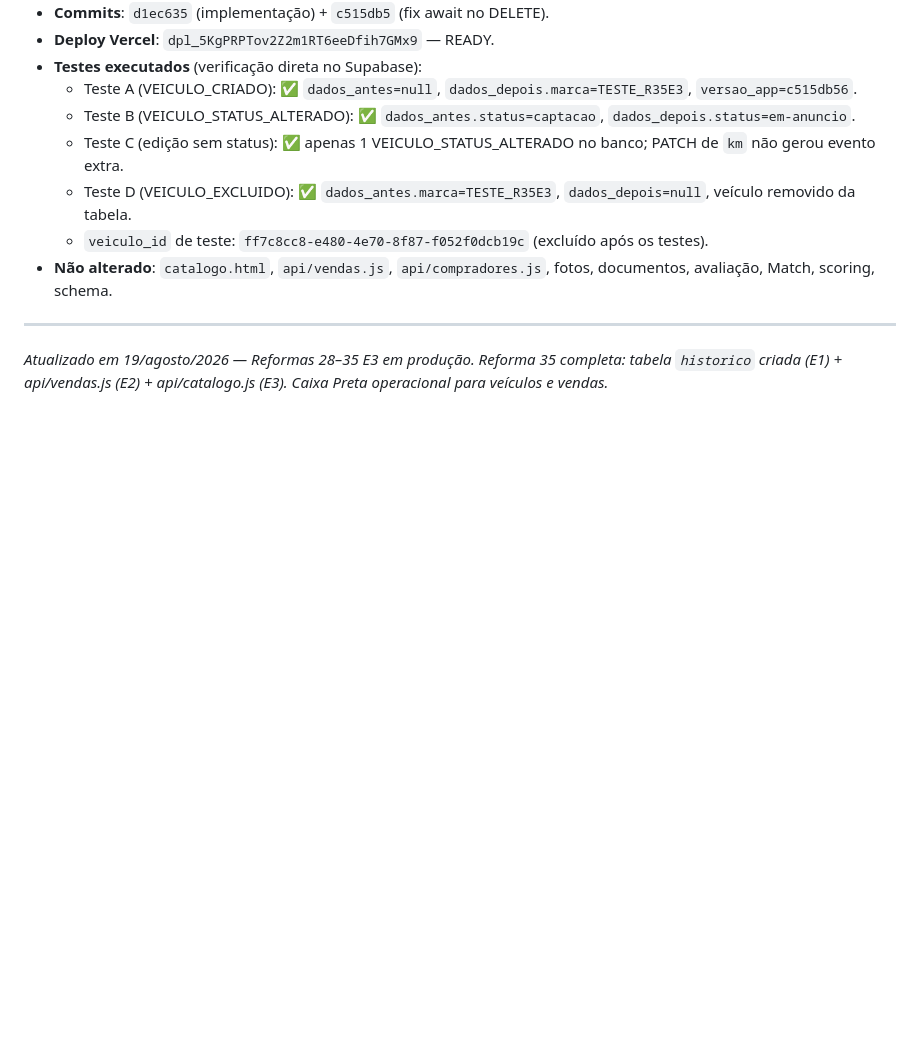
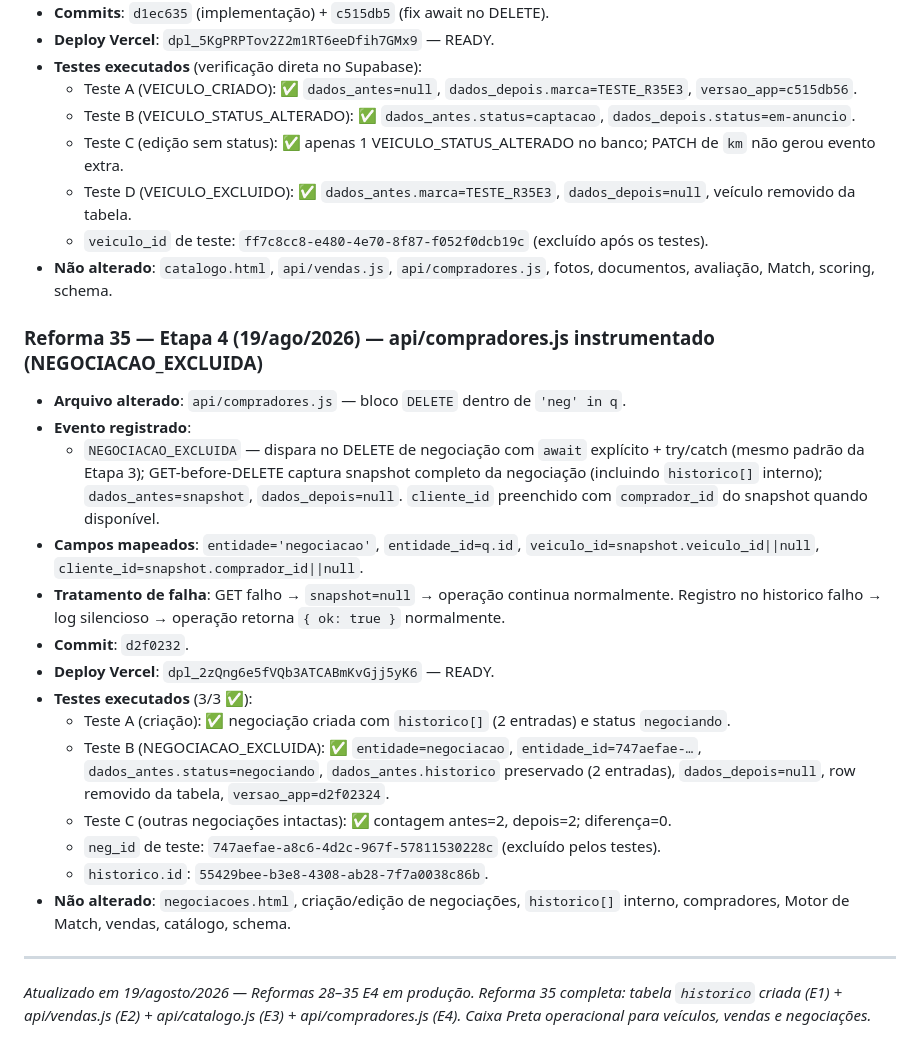
Before and after one commit to Carronarederepasses/gerador-cnr, a Markdown page: CLAUDE.md, the part around the change. Drawn GitHub-style; blank space fills up the shorter version.

Commit message:
checkpoint: Reforma 35 Etapa 4 — NEGOCIACAO_EXCLUIDA em producao
3 testes passados. neg_id de teste: 747aefae-a8c6-4d2c-967f-57811530228c (excluido).
historico.id: 55429bee-b3e8-4308-ab28-7f7a0038c86b.
Reforma 35 completa (E1+E2+E3+E4).

Co-Authored-By: Claude Sonnet 4.6 <noreply@anthropic.com>

```diff
--- a/CLAUDE.md
+++ b/CLAUDE.md
@@ -541,6 +541,23 @@ Skills instaladas em `.claude/skills/` (projeto) + bundled globais. Total: 22 in
   - `veiculo_id` de teste: `ff7c8cc8-e480-4e70-8f87-f052f0dcb19c` (excluído após os testes).
 - **Não alterado**: `catalogo.html`, `api/vendas.js`, `api/compradores.js`, fotos, documentos, avaliação, Match, scoring, schema.
 
+### Reforma 35 — Etapa 4 (19/ago/2026) — api/compradores.js instrumentado (NEGOCIACAO_EXCLUIDA)
+
+- **Arquivo alterado**: `api/compradores.js` — bloco `DELETE` dentro de `'neg' in q`.
+- **Evento registrado**:
+  - `NEGOCIACAO_EXCLUIDA` — dispara no DELETE de negociação com `await` explícito + try/catch (mesmo padrão da Etapa 3); GET-before-DELETE captura snapshot completo da negociação (incluindo `historico[]` interno); `dados_antes=snapshot`, `dados_depois=null`. `cliente_id` preenchido com `comprador_id` do snapshot quando disponível.
+- **Campos mapeados**: `entidade='negociacao'`, `entidade_id=q.id`, `veiculo_id=snapshot.veiculo_id||null`, `cliente_id=snapshot.comprador_id||null`.
+- **Tratamento de falha**: GET falho → `snapshot=null` → operação continua normalmente. Registro no historico falho → log silencioso → operação retorna `{ ok: true }` normalmente.
+- **Commit**: `d2f0232`.
+- **Deploy Vercel**: `dpl_2zQng6e5fVQb3ATCABmKvGjj5yK6` — READY.
+- **Testes executados** (3/3 ✅):
+  - Teste A (criação): ✅ negociação criada com `historico[]` (2 entradas) e status `negociando`.
+  - Teste B (NEGOCIACAO_EXCLUIDA): ✅ `entidade=negociacao`, `entidade_id=747aefae-…`, `dados_antes.status=negociando`, `dados_antes.historico` preservado (2 entradas), `dados_depois=null`, row removido da tabela, `versao_app=d2f02324`.
+  - Teste C (outras negociações intactas): ✅ contagem antes=2, depois=2; diferença=0.
+  - `neg_id` de teste: `747aefae-a8c6-4d2c-967f-57811530228c` (excluído pelos testes).
+  - `historico.id`: `55429bee-b3e8-4308-ab28-7f7a0038c86b`.
+- **Não alterado**: `negociacoes.html`, criação/edição de negociações, `historico[]` interno, compradores, Motor de Match, vendas, catálogo, schema.
+
 ---
 
-*Atualizado em 19/agosto/2026 — Reformas 28–35 E3 em produção. Reforma 35 completa: tabela `historico` criada (E1) + api/vendas.js (E2) + api/catalogo.js (E3). Caixa Preta operacional para veículos e vendas.*
+*Atualizado em 19/agosto/2026 — Reformas 28–35 E4 em produção. Reforma 35 completa: tabela `historico` criada (E1) + api/vendas.js (E2) + api/catalogo.js (E3) + api/compradores.js (E4). Caixa Preta operacional para veículos, vendas e negociações.*
```
